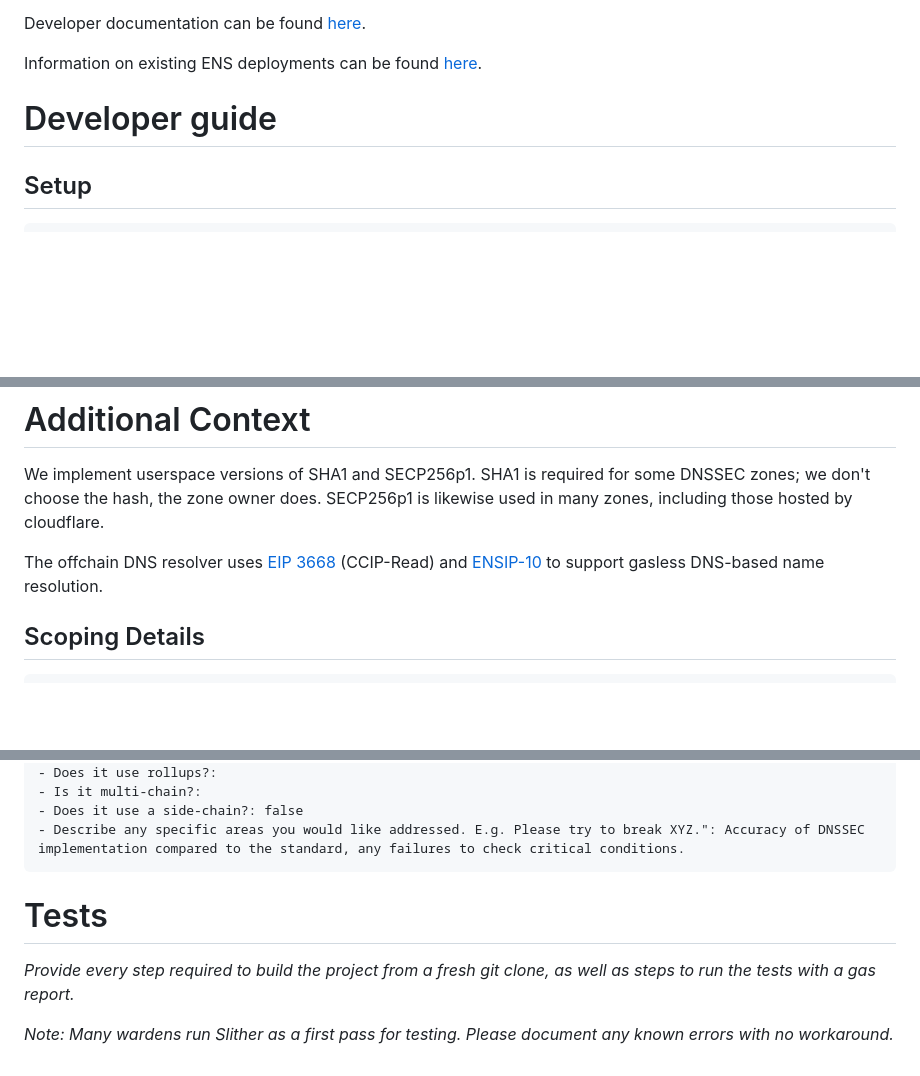
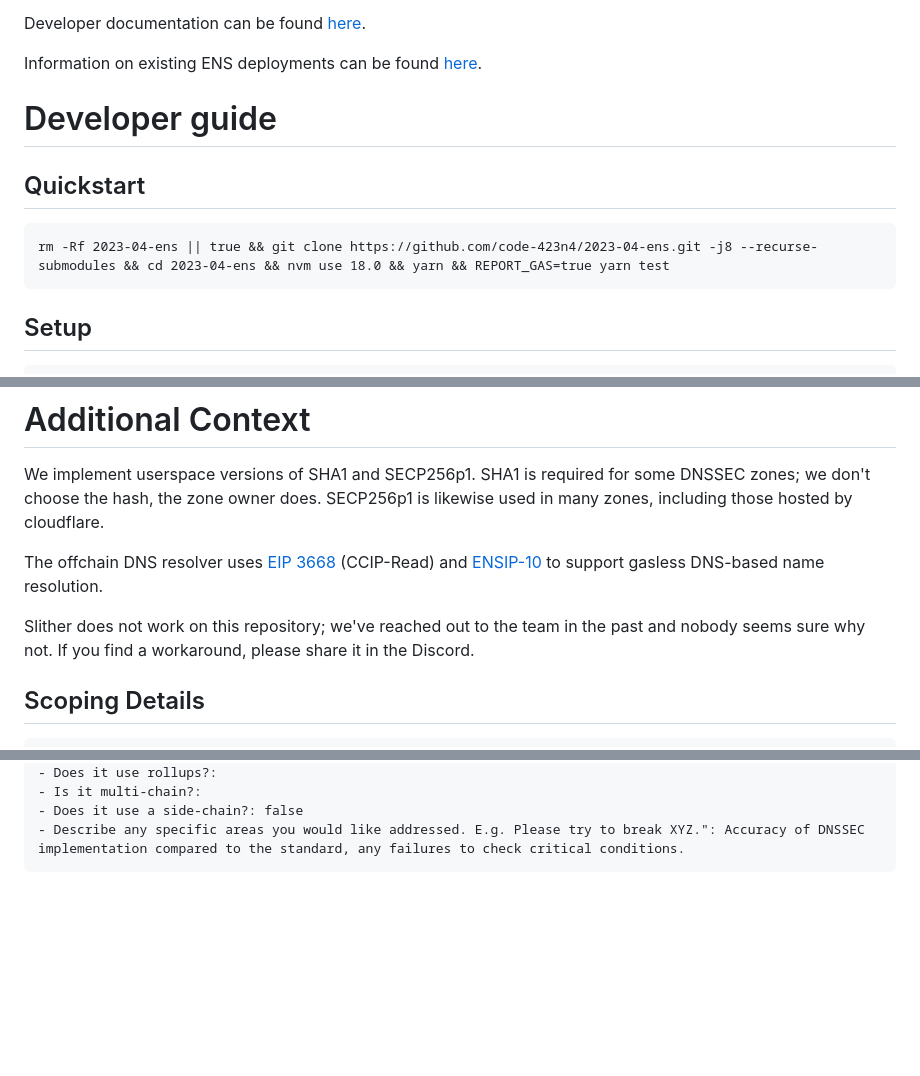
Before and after one commit to code-423n4/2023-04-ens, a Markdown page: README.md, 3 parts joined by grey strips. GitHub-like rendering; blank space fills up the shorter version.

````diff
--- a/README.md
+++ b/README.md
@@ -31,6 +31,12 @@ Information on existing ENS deployments can be found [here](https://docs.ens.dom
 
 # Developer guide
 
+## Quickstart
+
+```
+rm -Rf 2023-04-ens || true && git clone https://github.com/code-423n4/2023-04-ens.git -j8 --recurse-submodules && cd 2023-04-ens && nvm use 18.0 && yarn && REPORT_GAS=true yarn test
+```
+
 ## Setup
 
 ```
@@ -77,6 +83,8 @@ All files not listed above
 We implement userspace versions of SHA1 and SECP256p1. SHA1 is required for some DNSSEC zones; we don't choose the hash, the zone owner does. SECP256p1 is likewise used in many zones, including those hosted by cloudflare.
 
 The offchain DNS resolver uses [EIP 3668](https://eips.ethereum.org/EIPS/eip-3668) (CCIP-Read) and [ENSIP-10](https://docs.ens.domains/ens-improvement-proposals/ensip-10-wildcard-resolution) to support gasless DNS-based name resolution.
+
+Slither does not work on this repository; we've reached out to the team in the past and nobody seems sure why not. If you find a workaround, please share it in the Discord.
 
 ## Scoping Details
 ```
@@ -102,9 +110,3 @@ The offchain DNS resolver uses [EIP 3668](https://eips.ethereum.org/EIPS/eip-366
 - Does it use a side-chain?: false
 - Describe any specific areas you would like addressed. E.g. Please try to break XYZ.": Accuracy of DNSSEC implementation compared to the standard, any failures to check critical conditions.
 ```
-
-# Tests
-
-*Provide every step required to build the project from a fresh git clone, as well as steps to run the tests with a gas report.*
-
-*Note: Many wardens run Slither as a first pass for testing.  Please document any known errors with no workaround.*
````
Also changed, not shown: other parts of README.md (+18 -18 lines).
